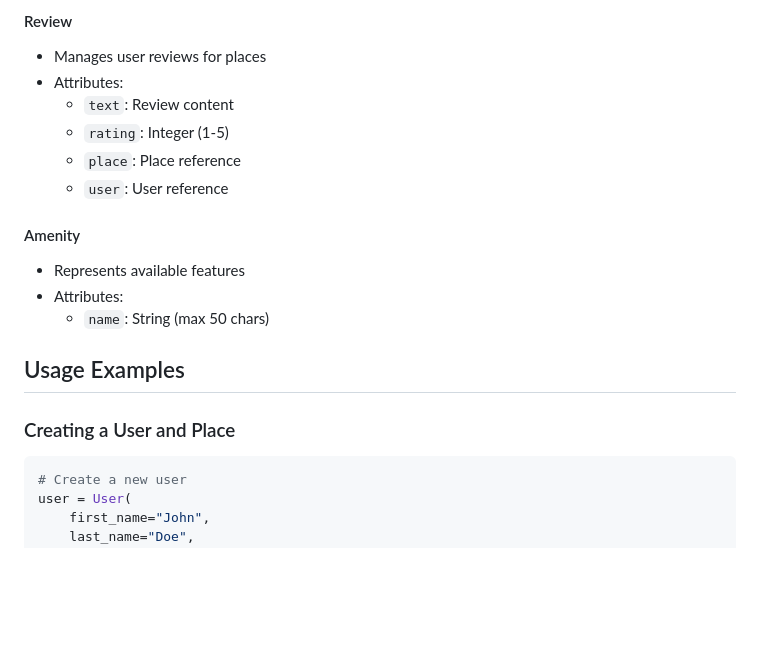
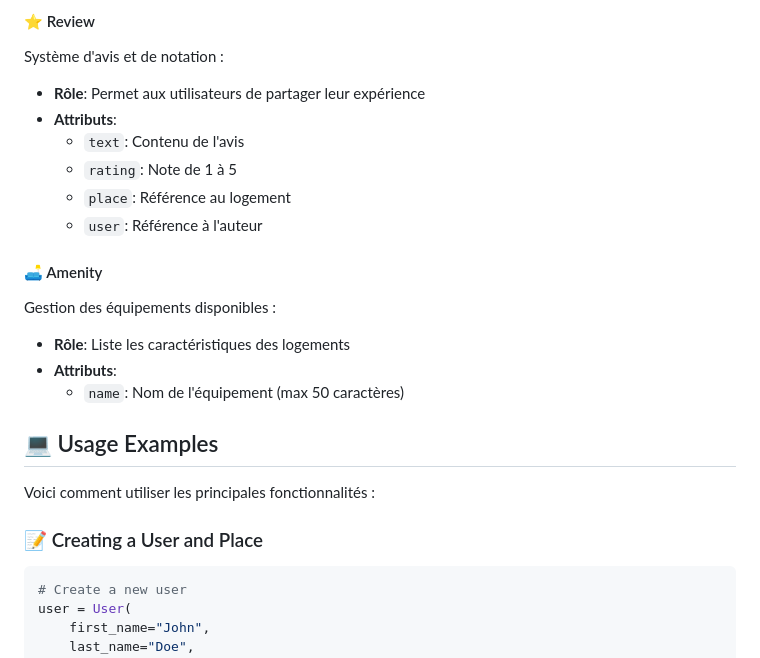
Before and after one commit to Issercio/holbertonschool-hbnb, a Markdown page: part2/README.md, the part around the change printed below. Drawn GitHub-style; blank space fills up the shorter version.

````diff
--- a/part2/README.md
+++ b/part2/README.md
@@ -54,20 +59,23 @@ The application is built around four core models:
 
-#### Review
-- Manages user reviews for places
-- Attributes:
-  - `text`: Review content
-  - `rating`: Integer (1-5)
-  - `place`: Place reference
-  - `user`: User reference
+#### ⭐ Review
+Système d'avis et de notation :
+- **Rôle**: Permet aux utilisateurs de partager leur expérience
+- **Attributs**:
+  - `text`: Contenu de l'avis
+  - `rating`: Note de 1 à 5
+  - `place`: Référence au logement
+  - `user`: Référence à l'auteur
 
-#### Amenity
-- Represents available features
-- Attributes:
-  - `name`: String (max 50 chars)
+#### 🛋️ Amenity
+Gestion des équipements disponibles :
+- **Rôle**: Liste les caractéristiques des logements
+- **Attributs**:
+  - `name`: Nom de l'équipement (max 50 caractères)
 
-## Usage Examples
+## 💻 Usage Examples
+Voici comment utiliser les principales fonctionnalités :
 
-### Creating a User and Place
+### 📝 Creating a User and Place
 ```python
 # Create a new user
 user = User(
````
Also changed, not shown: other parts of part2/README.md (+70 -49 lines), part2/Part3_Readme.md (added, +62 -0 lines), part2/img/Diagram.png (added).
